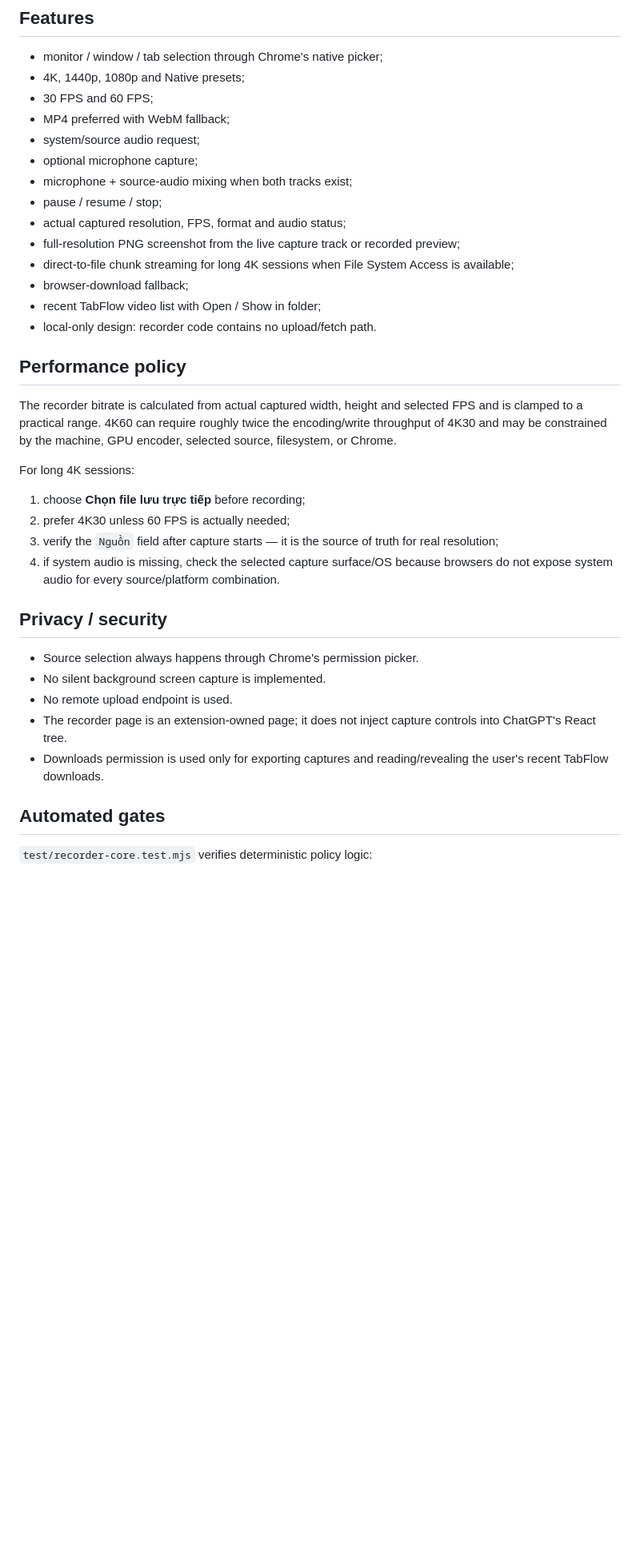
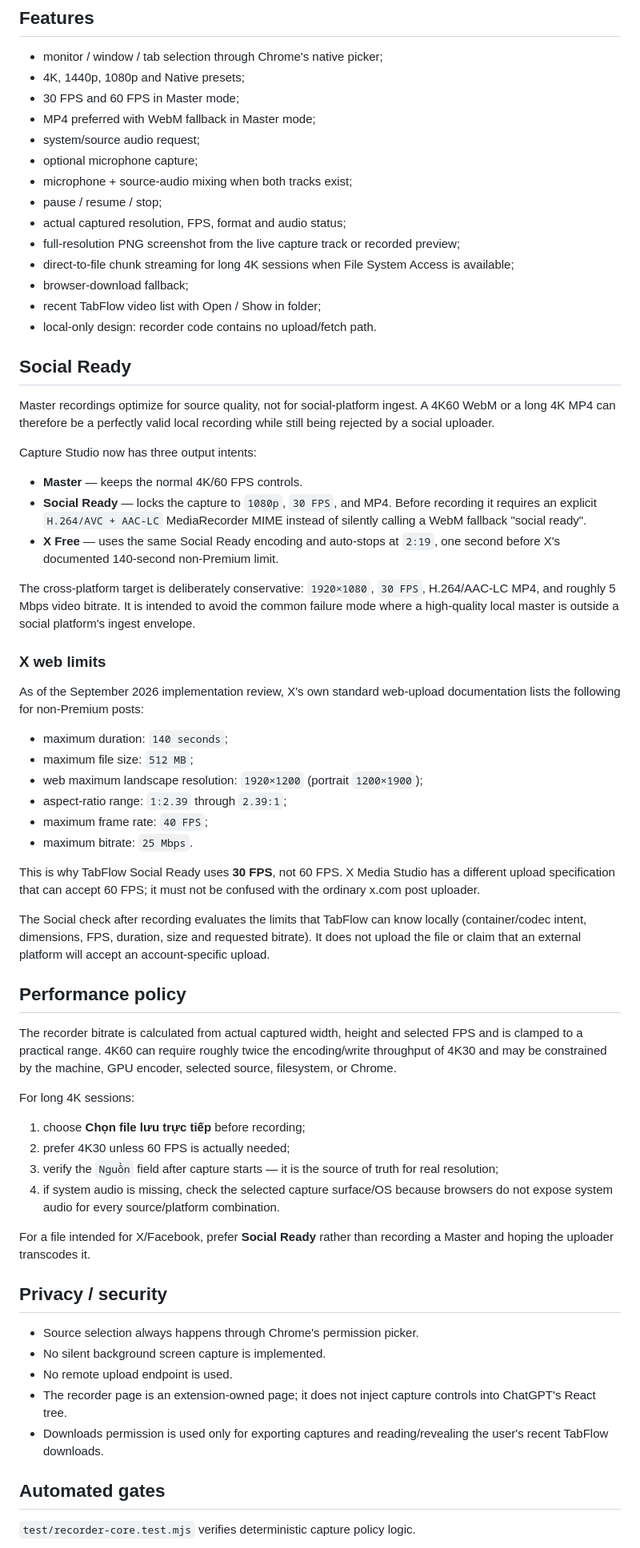
Before and after one commit to Thunderkill016/chatgpt-tabflow, a Markdown page: docs/RECORDER.md, the part around one of its changes. Shown at 80% size. GitHub-like rendering; blank space fills up the shorter version.

Commit message:
docs(recorder): document Social Ready and X upload limits

```diff
--- a/docs/RECORDER.md
+++ b/docs/RECORDER.md
@@ -74,8 +74,8 @@ File System Access   in-memory fallback
 
 - monitor / window / tab selection through Chrome's native picker;
 - 4K, 1440p, 1080p and Native presets;
-- 30 FPS and 60 FPS;
-- MP4 preferred with WebM fallback;
+- 30 FPS and 60 FPS in Master mode;
+- MP4 preferred with WebM fallback in Master mode;
 - system/source audio request;
 - optional microphone capture;
 - microphone + source-audio mixing when both tracks exist;
@@ -86,6 +86,33 @@ File System Access   in-memory fallback
 - browser-download fallback;
 - recent TabFlow video list with Open / Show in folder;
 - local-only design: recorder code contains no upload/fetch path.
+
+## Social Ready
+
+Master recordings optimize for source quality, not for social-platform ingest. A 4K60 WebM or a long 4K MP4 can therefore be a perfectly valid local recording while still being rejected by a social uploader.
+
+Capture Studio now has three output intents:
+
+- **Master** — keeps the normal 4K/60 FPS controls.
+- **Social Ready** — locks the capture to `1080p`, `30 FPS`, and MP4. Before recording it requires an explicit `H.264/AVC + AAC-LC` MediaRecorder MIME instead of silently calling a WebM fallback "social ready".
+- **X Free** — uses the same Social Ready encoding and auto-stops at `2:19`, one second before X's documented 140-second non-Premium limit.
+
+The cross-platform target is deliberately conservative: `1920×1080`, `30 FPS`, H.264/AAC-LC MP4, and roughly 5 Mbps video bitrate. It is intended to avoid the common failure mode where a high-quality local master is outside a social platform's ingest envelope.
+
+### X web limits
+
+As of the September 2026 implementation review, X's own standard web-upload documentation lists the following for non-Premium posts:
+
+- maximum duration: `140 seconds`;
+- maximum file size: `512 MB`;
+- web maximum landscape resolution: `1920×1200` (portrait `1200×1900`);
+- aspect-ratio range: `1:2.39` through `2.39:1`;
+- maximum frame rate: `40 FPS`;
+- maximum bitrate: `25 Mbps`.
+
+This is why TabFlow Social Ready uses **30 FPS**, not 60 FPS. X Media Studio has a different upload specification that can accept 60 FPS; it must not be confused with the ordinary x.com post uploader.
+
+The Social check after recording evaluates the limits that TabFlow can know locally (container/codec intent, dimensions, FPS, duration, size and requested bitrate). It does not upload the file or claim that an external platform will accept an account-specific upload.
 
 ## Performance policy
 
@@ -98,6 +125,8 @@ For long 4K sessions:
 3. verify the `Nguồn` field after capture starts — it is the source of truth for real resolution;
 4. if system audio is missing, check the selected capture surface/OS because browsers do not expose system audio for every source/platform combination.
 
+For a file intended for X/Facebook, prefer **Social Ready** rather than recording a Master and hoping the uploader transcodes it.
+
 ## Privacy / security
 
 - Source selection always happens through Chrome's permission picker.
@@ -108,5 +137,5 @@ For long 4K sessions:
 
 ## Automated gates
 
-`test/recorder-core.test.mjs` verifies deterministic policy logic:
+`test/recorder-core.test.mjs` verifies deterministic capture policy logic.
 
```
Also changed, not shown: other parts of docs/RECORDER.md (+8 -8 lines).
